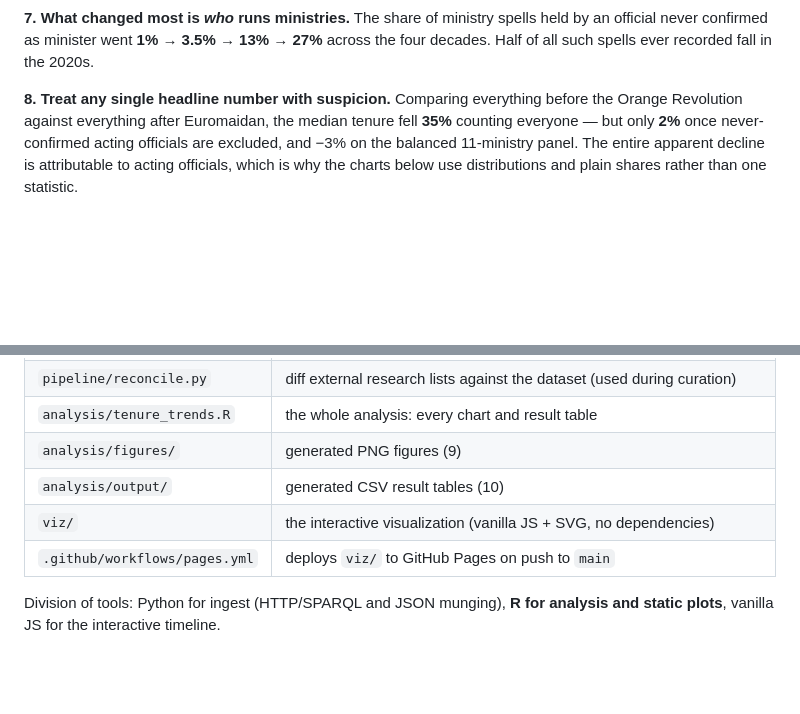
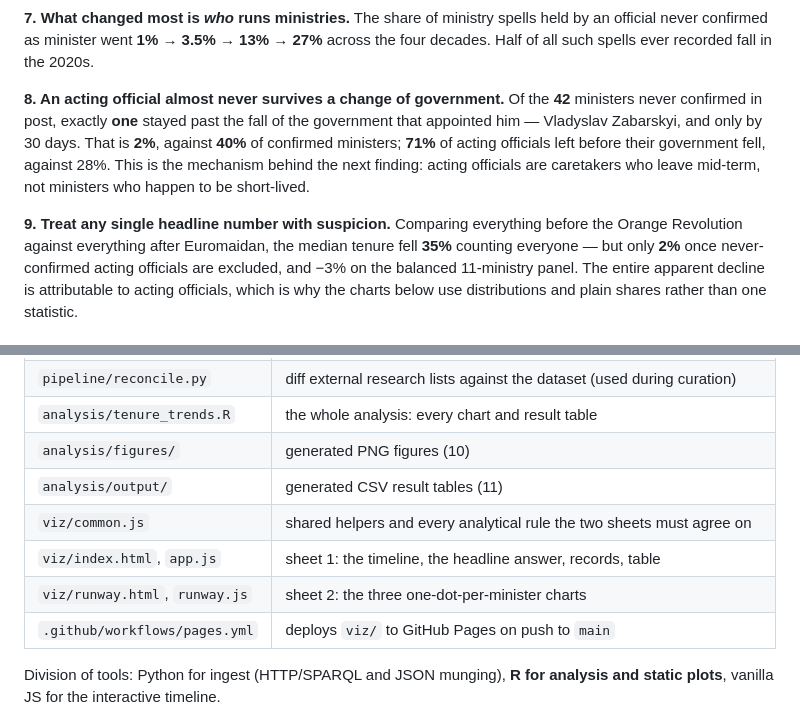
Before and after one commit to velgaks/ministers-lifetime, a Markdown page: README.md, 2 parts joined by grey strips. Drawn GitHub-style; blank space fills up the shorter version.

```diff
--- a/README.md
+++ b/README.md
@@ -58,7 +68,15 @@ thirteen times fewer, and tied for fourth-quietest since independence.
 held by an official never confirmed as minister went **1% → 3.5% → 13% → 27%**
 across the four decades. Half of all such spells ever recorded fall in the 2020s.
 
-**8. Treat any single headline number with suspicion.** Comparing everything
+**8. An acting official almost never survives a change of government.** Of the
+**42** ministers never confirmed in post, exactly **one** stayed past the fall of
+the government that appointed him — Vladyslav Zabarskyi, and only by 30 days.
+That is **2%**, against **40%** of confirmed ministers; **71%** of acting
+officials left before their government fell, against 28%. This is the mechanism
+behind the next finding: acting officials are caretakers who leave mid-term, not
+ministers who happen to be short-lived.
+
+**9. Treat any single headline number with suspicion.** Comparing everything
 before the Orange Revolution against everything after Euromaidan, the median
 tenure fell **35%** counting everyone — but only **2%** once never-confirmed
 acting officials are excluded, and −3% on the balanced 11-ministry panel. The
@@ -167,9 +192,11 @@ and get different numbers.
 | `pipeline/enrich.py` | fill QIDs/photos for patch-added ministers |
 | `pipeline/reconcile.py` | diff external research lists against the dataset (used during curation) |
 | `analysis/tenure_trends.R` | the whole analysis: every chart and result table |
-| `analysis/figures/` | generated PNG figures (9) |
-| `analysis/output/` | generated CSV result tables (10) |
-| `viz/` | the interactive visualization (vanilla JS + SVG, no dependencies) |
+| `analysis/figures/` | generated PNG figures (10) |
+| `analysis/output/` | generated CSV result tables (11) |
+| `viz/common.js` | shared helpers and every analytical rule the two sheets must agree on |
+| `viz/index.html`, `app.js` | sheet 1: the timeline, the headline answer, records, table |
+| `viz/runway.html`, `runway.js` | sheet 2: the three one-dot-per-minister charts |
 | `.github/workflows/pages.yml` | deploys `viz/` to GitHub Pages on push to `main` |
 
 Division of tools: Python for ingest (HTTP/SPARQL and JSON munging), **R for
```
Also changed, not shown: other parts of README.md (+22 -5 lines), analysis/figures/q8-runway.png (added), 8 other files.
